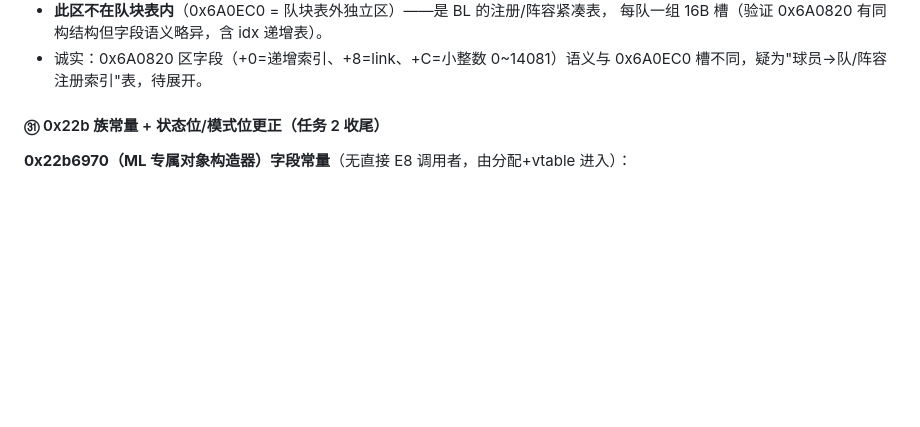
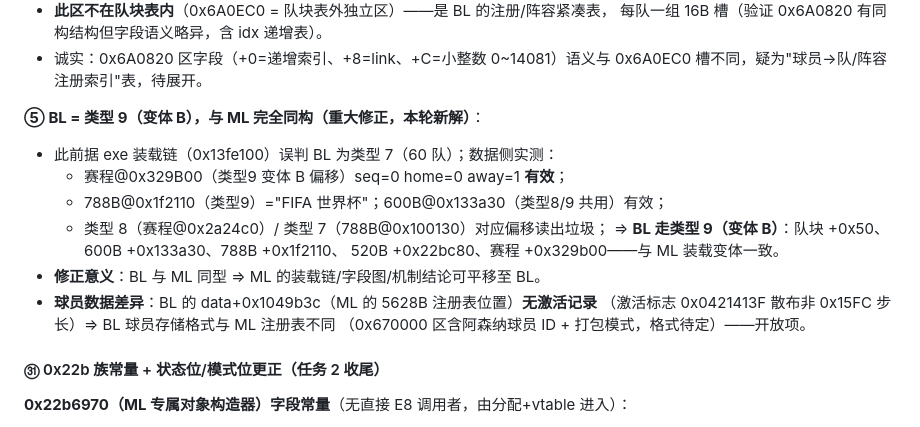
Before and after one commit to leo-grayrat/pes-file-reader, a Markdown page: docs/exe-save-layout.md, the part around the change. GitHub-like rendering; blank space fills up the shorter version.

Commit message:
docs: BL is save type 9 (variant B) same as ML - schedule@0x329b00, 788B@0x1f2110 valid; player ability storage differs from ML 5628B (open)

```diff
--- a/docs/exe-save-layout.md
+++ b/docs/exe-save-layout.md
@@ -1692,6 +1692,18 @@ ecx = +0x2D 现值 − 模式位
   每队一组 16B 槽（验证 0x6A0820 有同构结构但字段语义略异，含 idx 递增表）。
 - 诚实：0x6A0820 区字段（+0=递增索引、+8=link、+C=小整数 0~14081）语义与
   0x6A0EC0 槽不同，疑为"球员→队/阵容注册索引"表，待展开。
+
+**⑤ BL = 类型 9（变体 B），与 ML 完全同构（重大修正，本轮新解）**：
+- 此前据 exe 装载链（0x13fe100）误判 BL 为类型 7（60 队）；数据侧实测：
+  - 赛程@0x329B00（类型9 变体 B 偏移）seq=0 home=0 away=1 **有效**；
+  - 788B@0x1f2110（类型9）="FIFA 世界杯"；600B@0x133a30（类型8/9 共用）有效；
+  - 类型 8（赛程@0x2a24c0）/ 类型 7（788B@0x100130）对应偏移读出垃圾；
+  ⇒ **BL 走类型 9（变体 B）**：队块 +0x50、600B +0x133a30、788B +0x1f2110、
+  520B +0x22bc80、赛程 +0x329b00——与 ML 装载变体一致。
+- **修正意义**：BL 与 ML 同型 ⇒ ML 的装载链/字段图/机制结论可平移至 BL。
+- **球员数据差异**：BL 的 data+0x1049b3c（ML 的 5628B 注册表位置）**无激活记录**
+  （激活标志 0x0421413F 散布非 0x15FC 步长）⇒ BL 球员存储格式与 ML 注册表不同
+  （0x670000 区含阿森纳球员 ID + 打包模式，格式待定）——开放项。
 
 #### ㉛ 0x22b 族常量 + 状态位/模式位更正（任务 2 收尾）
 
```
